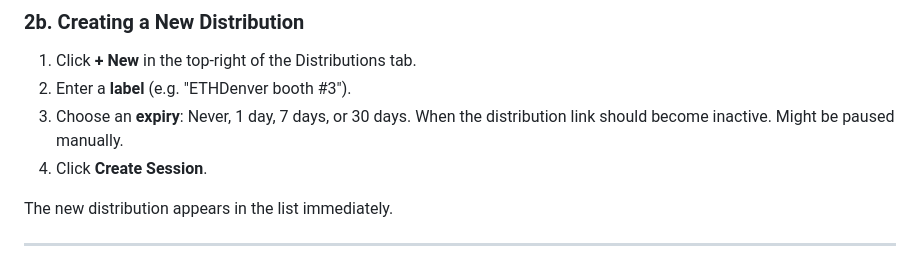
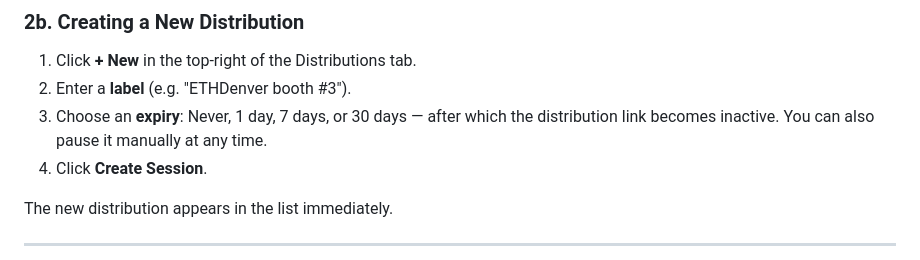
Before and after one commit to aboutcircles/circles-invitation-links-manager, a Markdown page: USER_FLOWS.md, the part around the change. Drawn GitHub-style.

Commit message:
docs: minor update

```diff
--- a/USER_FLOWS.md
+++ b/USER_FLOWS.md
@@ -33,7 +33,7 @@ To sign out, scroll to the bottom of any tab and click **Sign out**.
 
 1. Click **+ New** in the top-right of the Distributions tab.
 2. Enter a **label** (e.g. "ETHDenver booth #3").
-3. Choose an **expiry**: Never, 1 day, 7 days, or 30 days. When the distribution link should become inactive. Might be paused manually.
+3. Choose an **expiry**: Never, 1 day, 7 days, or 30 days — after which the distribution link becomes inactive. You can also pause it manually at any time.
 4. Click **Create Session**.
 
 The new distribution appears in the list immediately.
```
